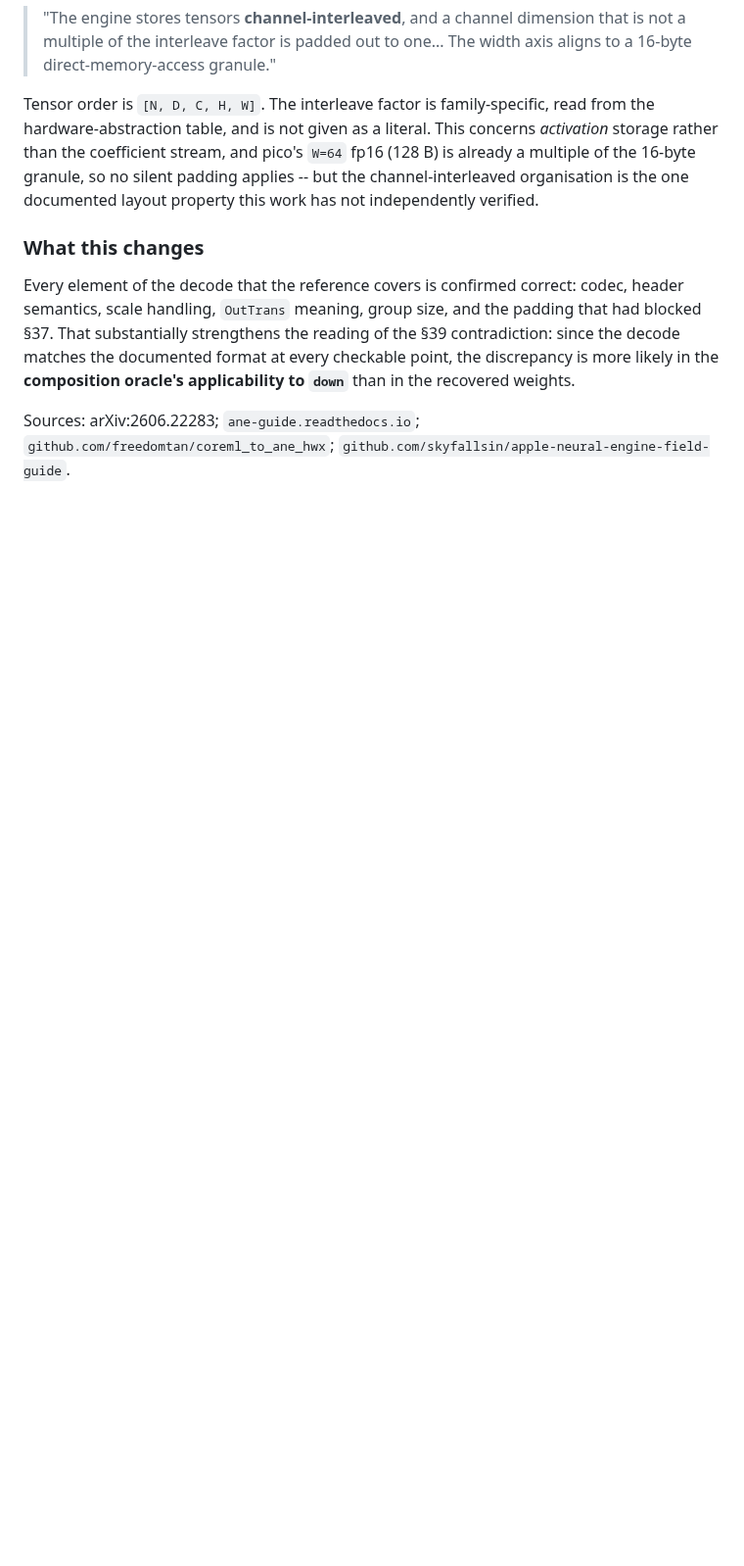
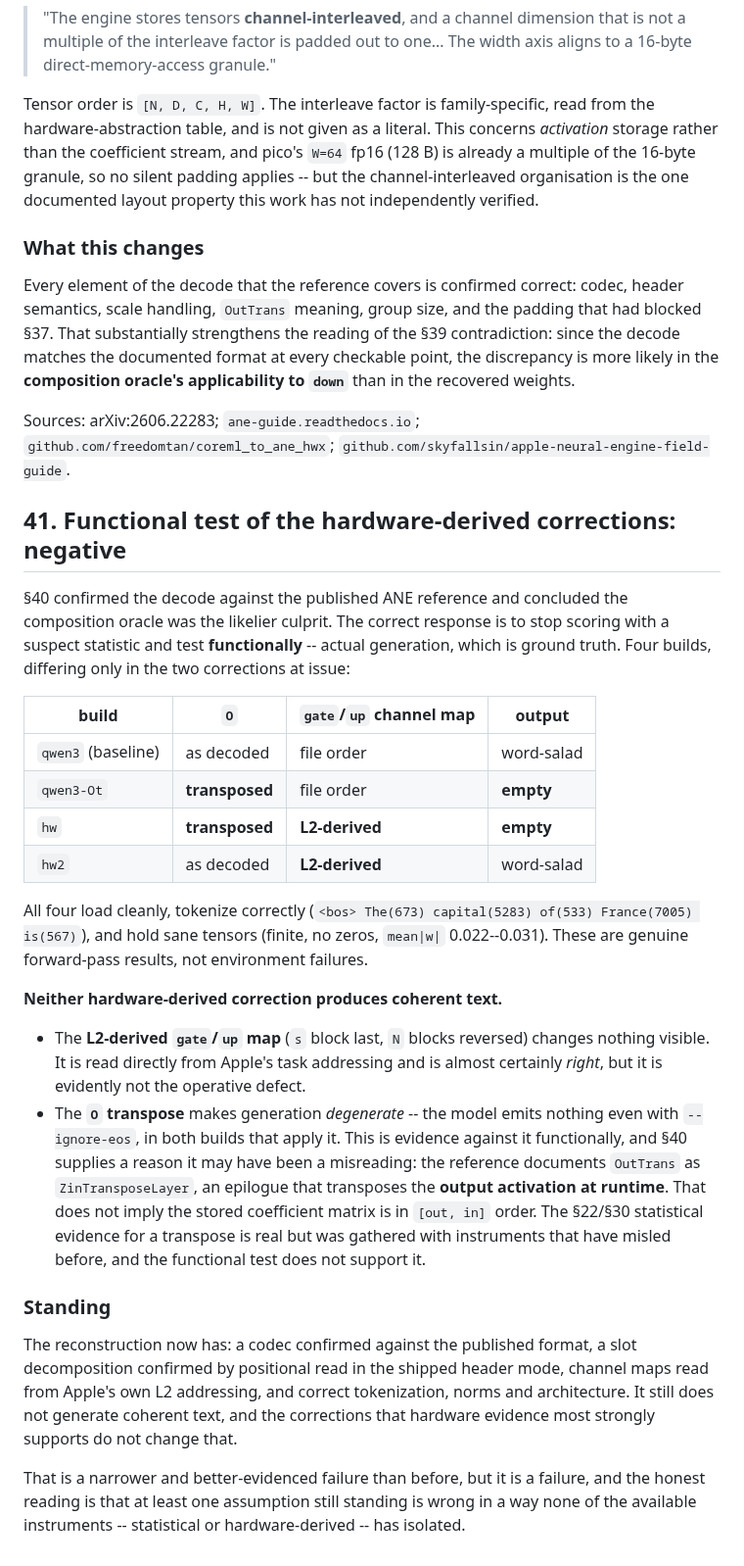
Before and after one commit to yu314-coder/afm-ifp-teardown, a Markdown page: PICO_POSREAD_RESULT.md, the part around the change. Shown at 98% size. Rendered like a GitHub page; blank space fills up the shorter version.

Commit message:
Functionally test the hardware-derived corrections: negative
Section 40 validated the decode against the published ANE reference and argued
the composition oracle was the likelier culprit. The right response is to stop
scoring with a suspect statistic and test generation directly.

Four builds differing only in the two corrections at issue:
  qwen3    O as-decoded, gate/up file order   -> word-salad
  qwen3-Ot O TRANSPOSED, gate/up file order   -> empty
  hw       O TRANSPOSED, gate/up L2-derived   -> empty
  hw2      O as-decoded, gate/up L2-derived   -> word-salad

All load cleanly, tokenize correctly, and hold sane tensors, so these are real
forward-pass results.

Neither correction fixes it. The L2-derived gate/up map (s last, N reversed) --
read straight from Apple's task addressing and almost certainly correct --
changes nothing visible. The O transpose makes generation degenerate in both
builds that apply it, which is functional evidence against it; and section 40
supplies a reason it may have been a misreading, since the reference documents
OutTrans as an epilogue transposing the output ACTIVATION at runtime, which does
not imply the stored coefficients are in [out,in] order.

Net: codec confirmed against the published format, slot decomposition confirmed
by positional read in the shipped mode, channel maps read from hardware,
tokenizer/norms/architecture correct -- and still no coherent text. At least one
standing assumption is wrong in a way no available instrument has isolated.

Co-Authored-By: Claude Opus 5 <noreply@anthropic.com>

```diff
--- a/PICO_POSREAD_RESULT.md
+++ b/PICO_POSREAD_RESULT.md
@@ -2055,3 +2055,45 @@ oracle's applicability to `down`** than in the recovered weights.
 
 Sources: arXiv:2606.22283; `ane-guide.readthedocs.io`; `github.com/freedomtan/coreml_to_ane_hwx`;
 `github.com/skyfallsin/apple-neural-engine-field-guide`.
+
+## 41. Functional test of the hardware-derived corrections: negative
+
+§40 confirmed the decode against the published ANE reference and concluded the composition oracle was
+the likelier culprit. The correct response is to stop scoring with a suspect statistic and test
+**functionally** -- actual generation, which is ground truth. Four builds, differing only in the two
+corrections at issue:
+
+| build | `O` | `gate`/`up` channel map | output |
+|---|---|---|---|
+| `qwen3` (baseline) | as decoded | file order | word-salad |
+| `qwen3-Ot` | **transposed** | file order | **empty** |
+| `hw` | **transposed** | **L2-derived** | **empty** |
+| `hw2` | as decoded | **L2-derived** | word-salad |
+
+All four load cleanly, tokenize correctly (`<bos> The(673) capital(5283) of(533) France(7005)
+is(567)`), and hold sane tensors (finite, no zeros, `mean|w|` 0.022--0.031). These are genuine
+forward-pass results, not environment failures.
+
+**Neither hardware-derived correction produces coherent text.**
+
+* The **L2-derived `gate`/`up` map** (`s` block last, `N` blocks reversed) changes nothing visible.
+  It is read directly from Apple's task addressing and is almost certainly *right*, but it is
+  evidently not the operative defect.
+* The **`O` transpose** makes generation *degenerate* -- the model emits nothing even with
+  `--ignore-eos`, in both builds that apply it. This is evidence against it functionally, and §40
+  supplies a reason it may have been a misreading: the reference documents `OutTrans` as
+  `ZinTransposeLayer`, an epilogue that transposes the **output activation at runtime**. That does
+  not imply the stored coefficient matrix is in `[out, in]` order. The §22/§30 statistical evidence
+  for a transpose is real but was gathered with instruments that have misled before, and the
+  functional test does not support it.
+
+### Standing
+
+The reconstruction now has: a codec confirmed against the published format, a slot decomposition
+confirmed by positional read in the shipped header mode, channel maps read from Apple's own L2
+addressing, and correct tokenization, norms and architecture. It still does not generate coherent
+text, and the corrections that hardware evidence most strongly supports do not change that.
+
+That is a narrower and better-evidenced failure than before, but it is a failure, and the honest
+reading is that at least one assumption still standing is wrong in a way none of the available
+instruments -- statistical or hardware-derived -- has isolated.
```
